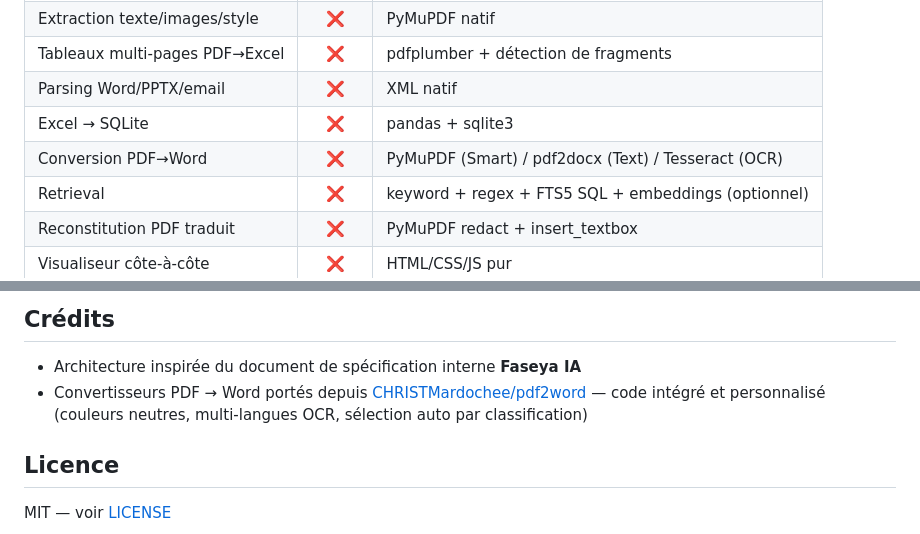
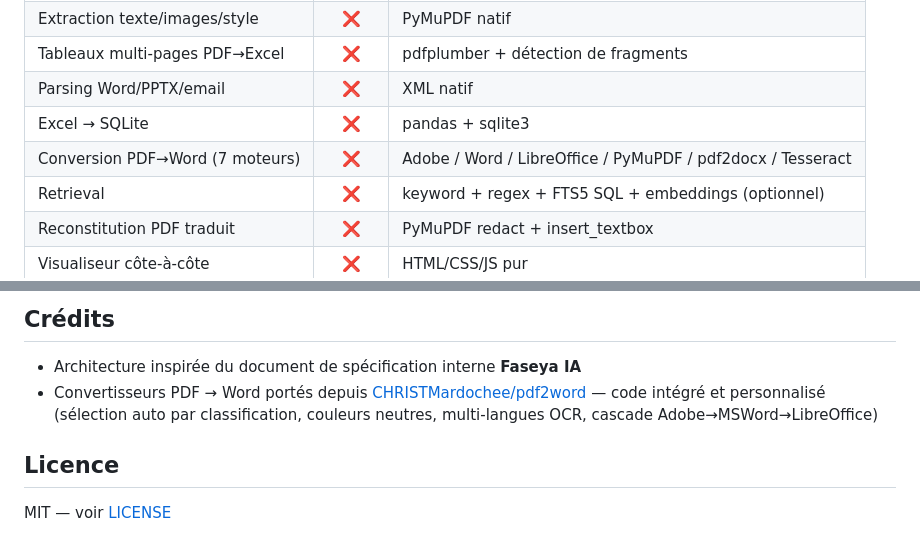
Before and after one commit to kezhan/doc_intelligence, a Markdown page: README.md, 2 parts joined by grey strips. GitHub-like rendering.

```diff
--- a/README.md
+++ b/README.md
@@ -240,7 +313,7 @@ print(email.attachments)
 | Tableaux multi-pages PDF→Excel | ❌ | pdfplumber + détection de fragments |
 | Parsing Word/PPTX/email | ❌ | XML natif |
 | Excel → SQLite | ❌ | pandas + sqlite3 |
-| Conversion PDF→Word | ❌ | PyMuPDF (Smart) / pdf2docx (Text) / Tesseract (OCR) |
+| Conversion PDF→Word (7 moteurs) | ❌ | Adobe / Word / LibreOffice / PyMuPDF / pdf2docx / Tesseract |
 | Retrieval | ❌ | keyword + regex + FTS5 SQL + embeddings (optionnel) |
 | Reconstitution PDF traduit | ❌ | PyMuPDF redact + insert_textbox |
 | Visualiseur côte-à-côte | ❌ | HTML/CSS/JS pur |
@@ -266,7 +339,7 @@ python -X utf8 demo.py 1      # une démo isolée (1 à 7)
 ## Crédits
 
 - Architecture inspirée du document de spécification interne **Faseya IA**
-- Convertisseurs PDF → Word portés depuis [CHRISTMardochee/pdf2word](https://github.com/CHRISTMardochee/pdf2word) — code intégré et personnalisé (couleurs neutres, multi-langues OCR, sélection auto par classification)
+- Convertisseurs PDF → Word portés depuis [CHRISTMardochee/pdf2word](https://github.com/CHRISTMardochee/pdf2word) — code intégré et personnalisé (sélection auto par classification, couleurs neutres, multi-langues OCR, cascade Adobe→MSWord→LibreOffice)
 
 ## Licence
 
```
Also changed, not shown: other parts of README.md (+82 -9 lines).
